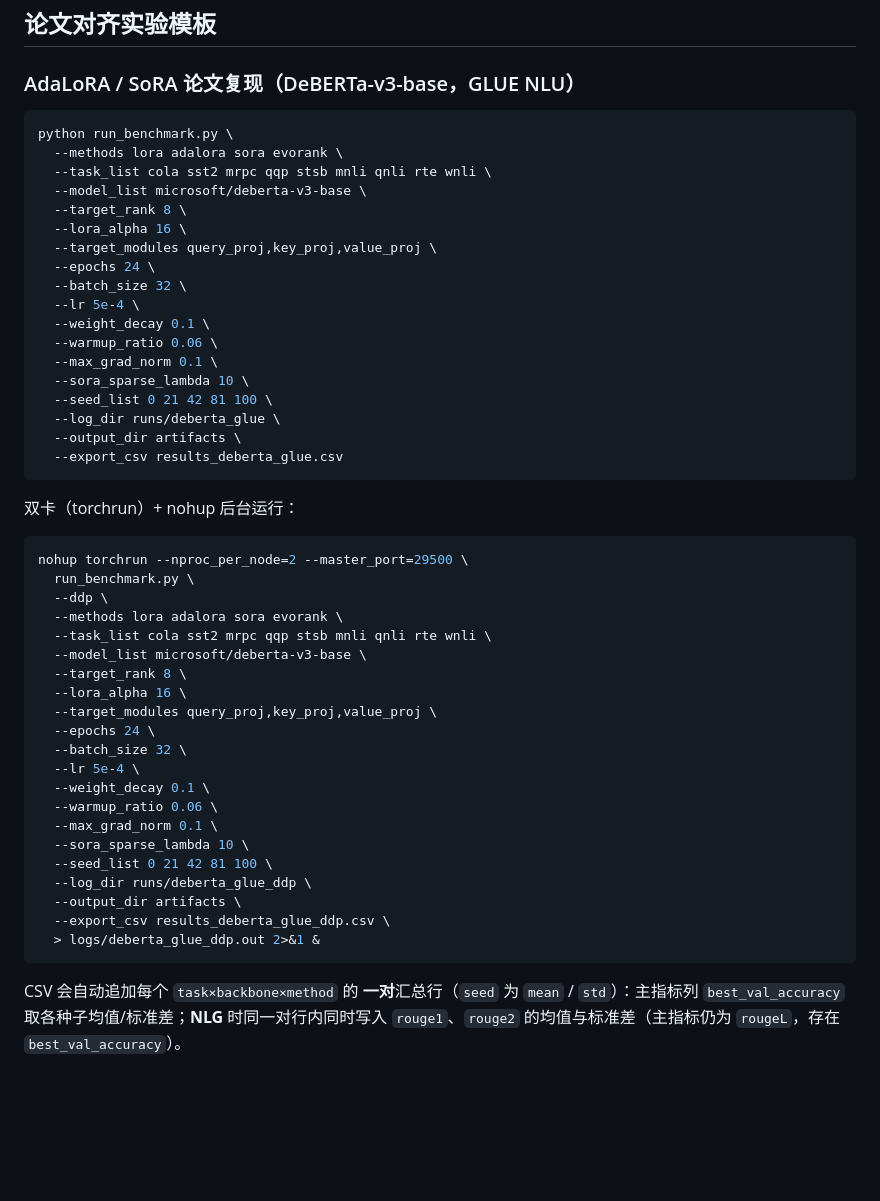
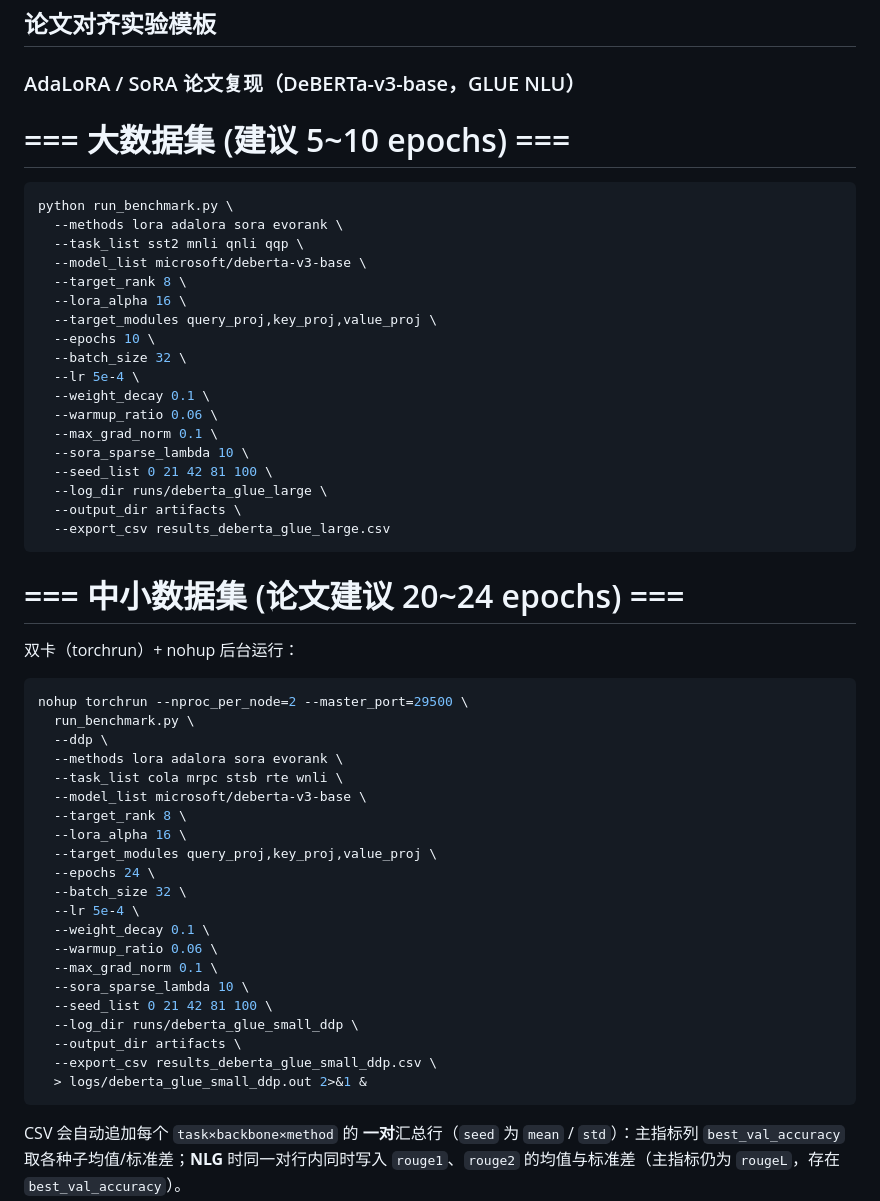
Before and after one commit to yuchen570/EvoRLoRA, a Markdown page: README.md, the part around one of its changes. Rendered like a GitHub page; blank space fills up the shorter version.

````diff
--- a/README.md
+++ b/README.md
@@ -629,10 +641,37 @@ nohup torchrun --nproc_per_node=2 --master_port=29500 \
 
 ### AdaLoRA / SoRA 论文复现（DeBERTa-v3-base，GLUE NLU）
 
+# === 大数据集 (建议 5~10 epochs) ===
 ```bash
 python run_benchmark.py \
   --methods lora adalora sora evorank \
-  --task_list cola sst2 mrpc qqp stsb mnli qnli rte wnli \
+  --task_list sst2 mnli qnli qqp \
+  --model_list microsoft/deberta-v3-base \
+  --target_rank 8 \
+  --lora_alpha 16 \
+  --target_modules query_proj,key_proj,value_proj \
+  --epochs 10 \
+  --batch_size 32 \
+  --lr 5e-4 \
+  --weight_decay 0.1 \
+  --warmup_ratio 0.06 \
+  --max_grad_norm 0.1 \
+  --sora_sparse_lambda 10 \
+  --seed_list 0 21 42 81 100 \
+  --log_dir runs/deberta_glue_large \
+  --output_dir artifacts \
+  --export_csv results_deberta_glue_large.csv
+```
+
+# === 中小数据集 (论文建议 20~24 epochs) ===
+双卡（torchrun）+ nohup 后台运行：
+
+```bash
+nohup torchrun --nproc_per_node=2 --master_port=29500 \
+  run_benchmark.py \
+  --ddp \
+  --methods lora adalora sora evorank \
+  --task_list cola mrpc stsb rte wnli \
   --model_list microsoft/deberta-v3-base \
   --target_rank 8 \
   --lora_alpha 16 \
@@ -645,35 +684,10 @@ python run_benchmark.py \
   --max_grad_norm 0.1 \
   --sora_sparse_lambda 10 \
   --seed_list 0 21 42 81 100 \
-  --log_dir runs/deberta_glue \
+  --log_dir runs/deberta_glue_small_ddp \
   --output_dir artifacts \
-  --export_csv results_deberta_glue.csv
-```
-
-双卡（torchrun）+ nohup 后台运行：
-
-```bash
-nohup torchrun --nproc_per_node=2 --master_port=29500 \
-  run_benchmark.py \
-  --ddp \
-  --methods lora adalora sora evorank \
-  --task_list cola sst2 mrpc qqp stsb mnli qnli rte wnli \
-  --model_list microsoft/deberta-v3-base \
-  --target_rank 8 \
-  --lora_alpha 16 \
-  --target_modules query_proj,key_proj,value_proj \
-  --epochs 24 \
-  --batch_size 32 \
-  --lr 5e-4 \
-  --weight_decay 0.1 \
-  --warmup_ratio 0.06 \
-  --max_grad_norm 0.1 \
-  --sora_sparse_lambda 10 \
-  --seed_list 0 21 42 81 100 \
-  --log_dir runs/deberta_glue_ddp \
-  --output_dir artifacts \
-  --export_csv results_deberta_glue_ddp.csv \
-  > logs/deberta_glue_ddp.out 2>&1 &
+  --export_csv results_deberta_glue_small_ddp.csv \
+  > logs/deberta_glue_small_ddp.out 2>&1 &
 ```
 
 CSV 会自动追加每个 `task×backbone×method` 的 **一对**汇总行（`seed` 为 `mean` / `std`）：主指标列 `best_val_accuracy` 取各种子均值/标准差；**NLG** 时同一对行内同时写入 `rouge1`、`rouge2` 的均值与标准差（主指标仍为 `rougeL`，存在 `best_val_accuracy`）。
````
Also changed, not shown: other parts of README.md (+38 -24 lines).
